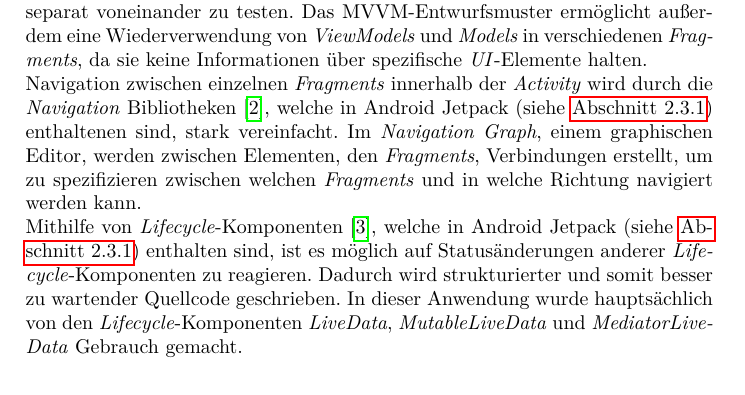
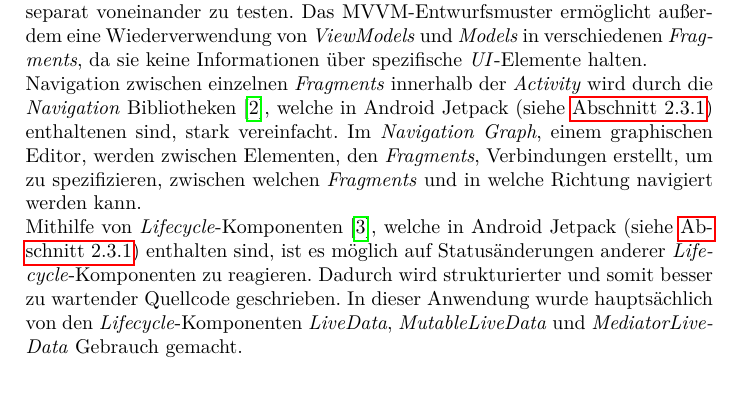
Before and after one commit to lucasheld/stock-simulator-documentation, a LaTeX document (stock-simulator.tex): part of page 4 of 37, cut so that both start at the same text. Compiled offline with pdfLaTeX.

Commit message:
added komma

```diff
--- a/stock-simulator.tex
+++ b/stock-simulator.tex
@@ -107,7 +107,7 @@ Durch diese Trennung ist es möglich die MVVM-Schichten separat voneinander zu t
 Das MVVM-Entwurfsmuster ermöglicht außerdem eine Wiederverwendung von \textit{ViewModels} und \textit{Models} in verschiedenen \textit{Fragments}, da sie keine Informationen über spezifische \textit{UI}-Elemente halten.
 
 Navigation zwischen einzelnen \textit{Fragments} innerhalb der \textit{Activity} wird durch die \textit{Navigation} Bibliotheken \autocite{android_navigation}, welche in Android Jetpack (siehe \autoref{subsubsec:technologies:bibs:jetpack}) enthaltenen sind, stark vereinfacht.
-Im \textit{Navigation Graph}, einem graphischen Editor, werden zwischen Elementen, den \textit{Fragments}, Verbindungen erstellt, um zu spezifizieren zwischen welchen \textit{Fragments} und in welche Richtung navigiert werden kann.
+Im \textit{Navigation Graph}, einem graphischen Editor, werden zwischen Elementen, den \textit{Fragments}, Verbindungen erstellt, um zu spezifizieren, zwischen welchen \textit{Fragments} und in welche Richtung navigiert werden kann.
 
 Mithilfe von \textit{Lifecycle}-Komponenten \autocite{android_lifecycle}, welche in Android Jetpack (siehe \autoref{subsubsec:technologies:bibs:jetpack}) enthalten sind, ist es möglich auf Statusänderungen anderer \textit{Lifecycle}-Komponenten zu reagieren.
 Dadurch wird strukturierter und somit besser zu wartender Quellcode geschrieben.
```
